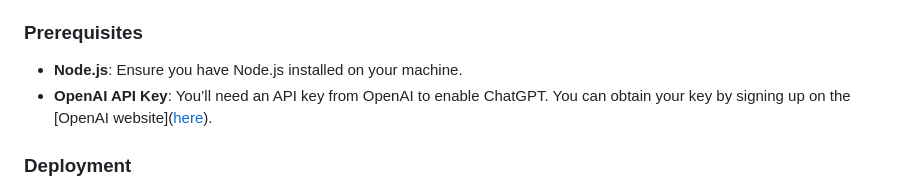
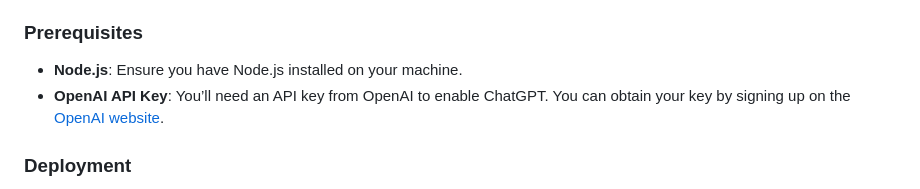
Before and after one commit to PyPranav/GPT-X-Goggle, a Markdown page: README.md, the part around the change. GitHub-like rendering.

```diff
--- a/README.md
+++ b/README.md
@@ -27,7 +27,7 @@ Follow these instructions to get your GPT X Google extension up and running:
 ### Prerequisites
 
 - **Node.js**: Ensure you have Node.js installed on your machine.
-- **OpenAI API Key**: You’ll need an API key from OpenAI to enable ChatGPT. You can obtain your key by signing up on the [OpenAI website](<a href="https://platform.openai.com/account/api-keys" target="_blank">here</a>).
+- **OpenAI API Key**: You’ll need an API key from OpenAI to enable ChatGPT. You can obtain your key by signing up on the <a href="https://platform.openai.com/account/api-keys" target="_blank">OpenAI website</a>.
 
 ### Deployment
 
```
